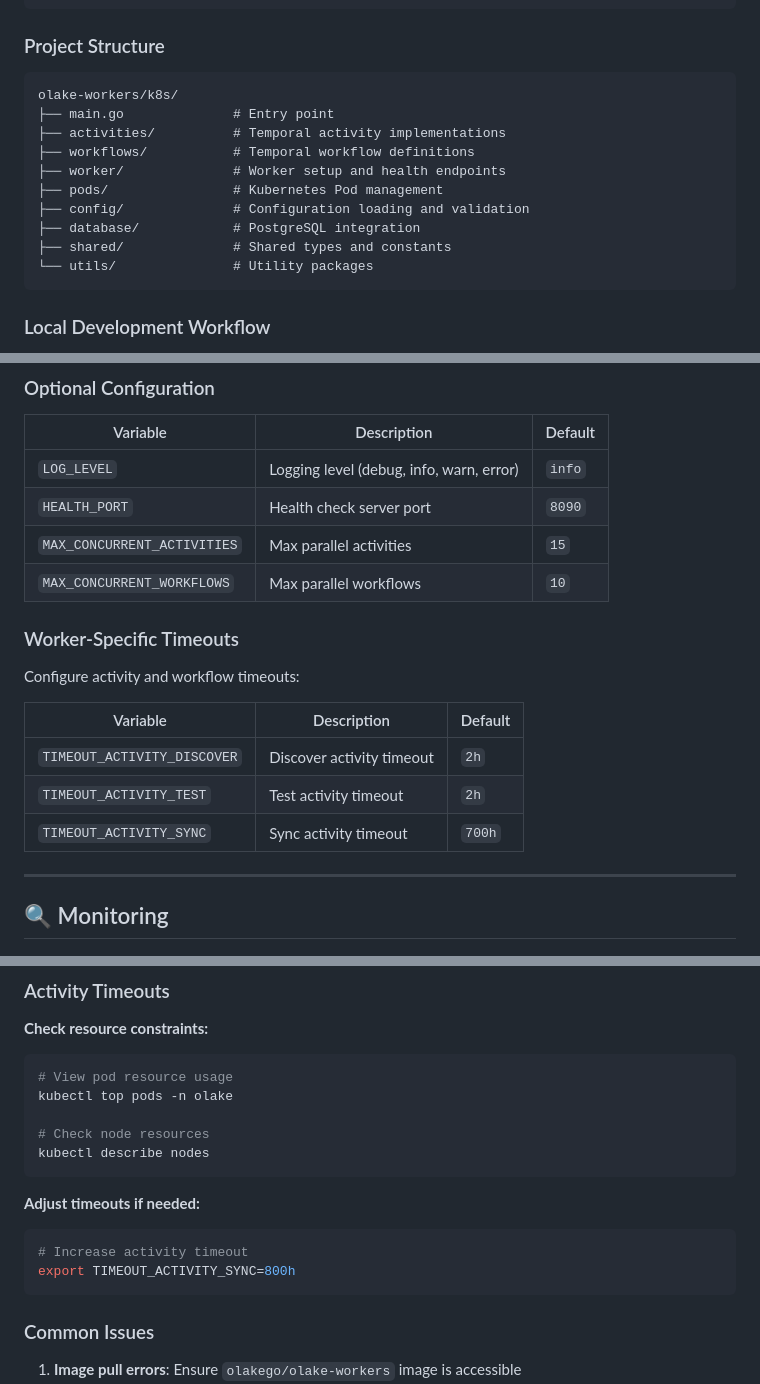
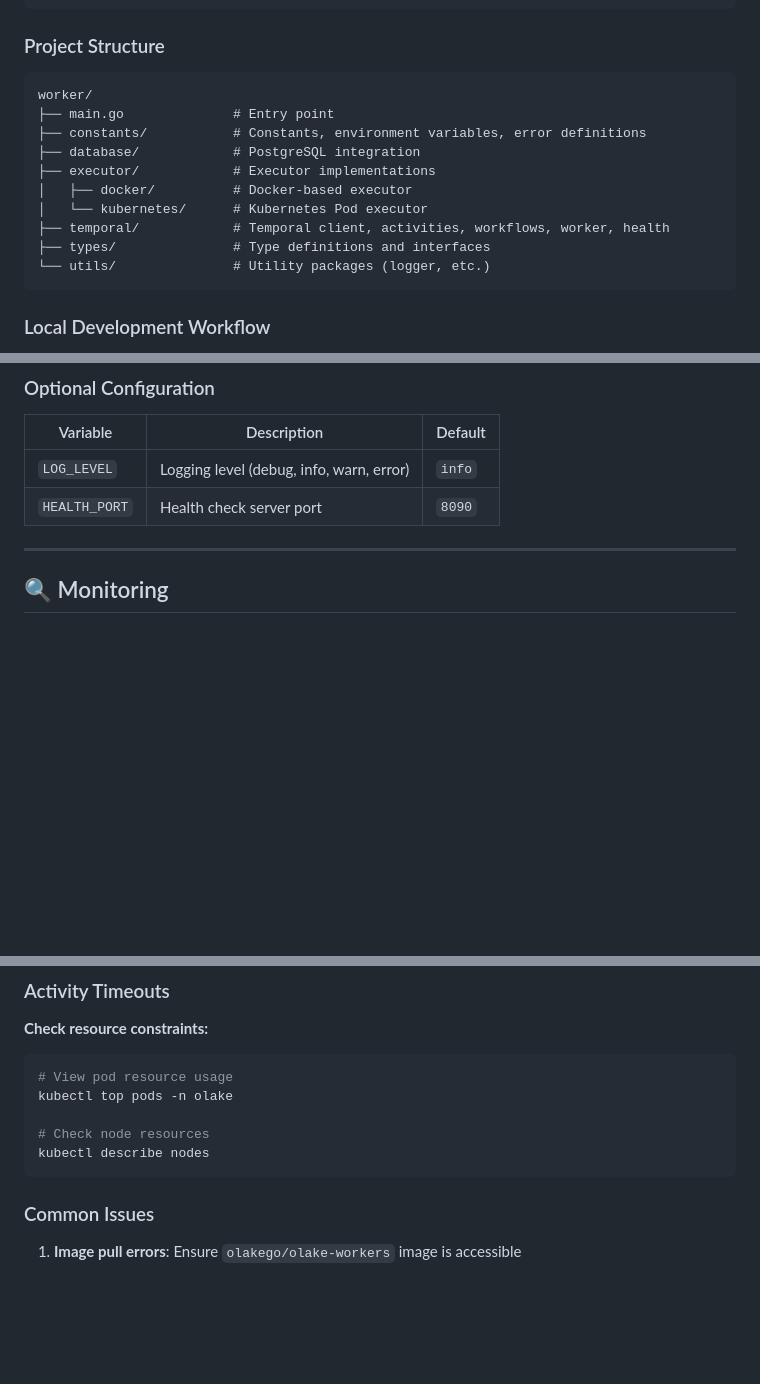
Before and after one commit to datazip-inc/olake-helm, a Markdown page: worker/README.md, 3 parts joined by grey strips. GitHub-like rendering; blank space fills up the shorter version.

Commit message:
doc: update project structure and remove unnecessary ENV variables

````diff
--- a/worker/README.md
+++ b/worker/README.md
@@ -151,16 +153,16 @@ minikube image load olakego/olake-workers:local
 ### Project Structure
 
 ```
-olake-workers/k8s/
+worker/
 ├── main.go              # Entry point
-├── activities/          # Temporal activity implementations
-├── workflows/           # Temporal workflow definitions
-├── worker/              # Worker setup and health endpoints
-├── pods/                # Kubernetes Pod management
-├── config/              # Configuration loading and validation
+├── constants/           # Constants, environment variables, error definitions
 ├── database/            # PostgreSQL integration
-├── shared/              # Shared types and constants
-└── utils/               # Utility packages
+├── executor/            # Executor implementations
+│   ├── docker/          # Docker-based executor
+│   └── kubernetes/      # Kubernetes Pod executor
+├── temporal/            # Temporal client, activities, workflows, worker, health
+├── types/               # Type definitions and interfaces
+└── utils/               # Utility packages (logger, etc.)
 ```
 
 ### Local Development Workflow
@@ -202,18 +203,6 @@ The worker is configured via environment variables:
 |-----------------------------|------------------------------------------|---------|
 | `LOG_LEVEL`                 | Logging level (debug, info, warn, error) | `info`  |
 | `HEALTH_PORT`               | Health check server port                 | `8090`  |
-| `MAX_CONCURRENT_ACTIVITIES` | Max parallel activities                  | `15`    |
-| `MAX_CONCURRENT_WORKFLOWS`  | Max parallel workflows                   | `10`    |
-
-### Worker-Specific Timeouts
-
-Configure activity and workflow timeouts:
-
-| Variable                    | Description               | Default |
-|-----------------------------|---------------------------|---------|
-| `TIMEOUT_ACTIVITY_DISCOVER` | Discover activity timeout | `2h`    |
-| `TIMEOUT_ACTIVITY_TEST`     | Test activity timeout     | `2h`    |
-| `TIMEOUT_ACTIVITY_SYNC`     | Sync activity timeout     | `700h`  |
 
 ---
 
@@ -292,12 +281,6 @@ kubectl top pods -n olake
 kubectl describe nodes
 ```
 
-**Adjust timeouts if needed:**
-```bash
-# Increase activity timeout
-export TIMEOUT_ACTIVITY_SYNC=800h
-```
-
 ### Common Issues
 
 1. **Image pull errors**: Ensure `olakego/olake-workers` image is accessible
````
Also changed, not shown: other parts of worker/README.md (+2 -1 lines).
